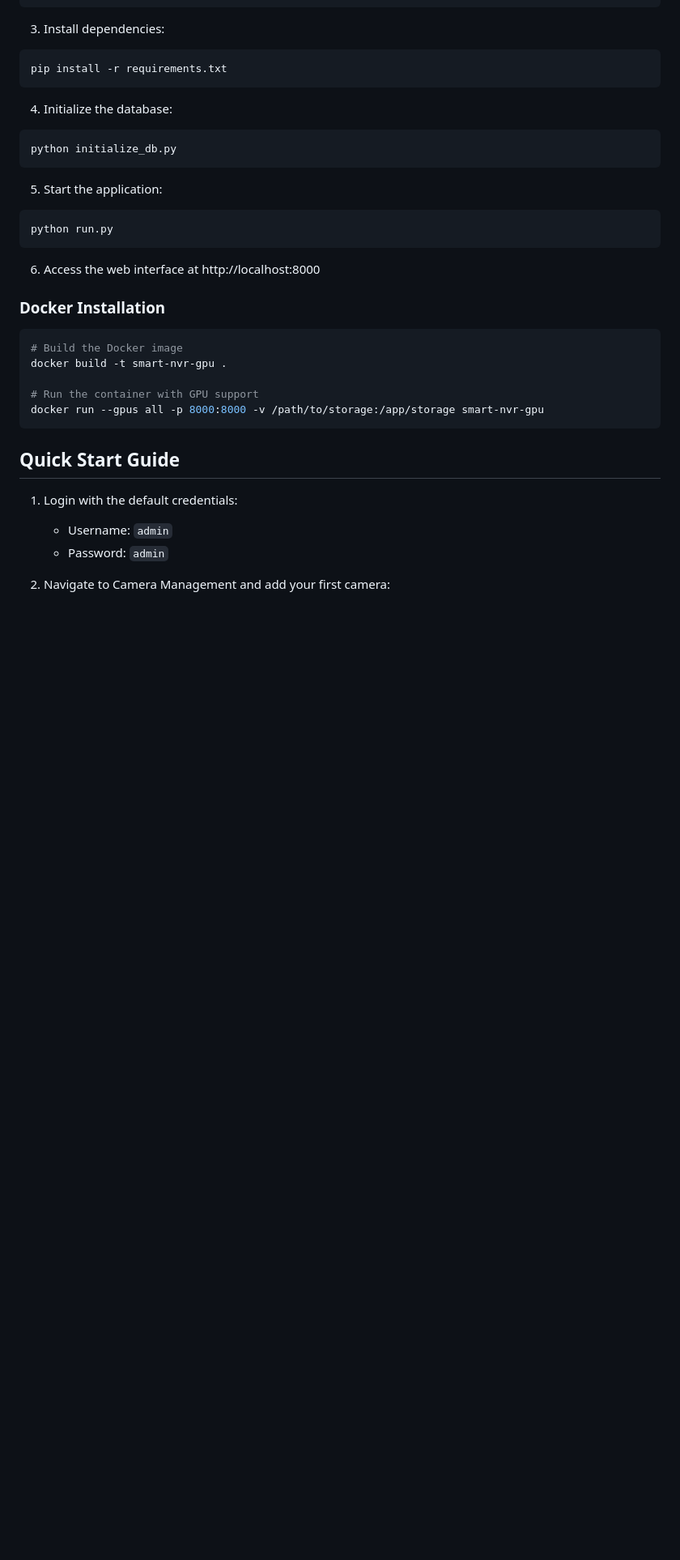
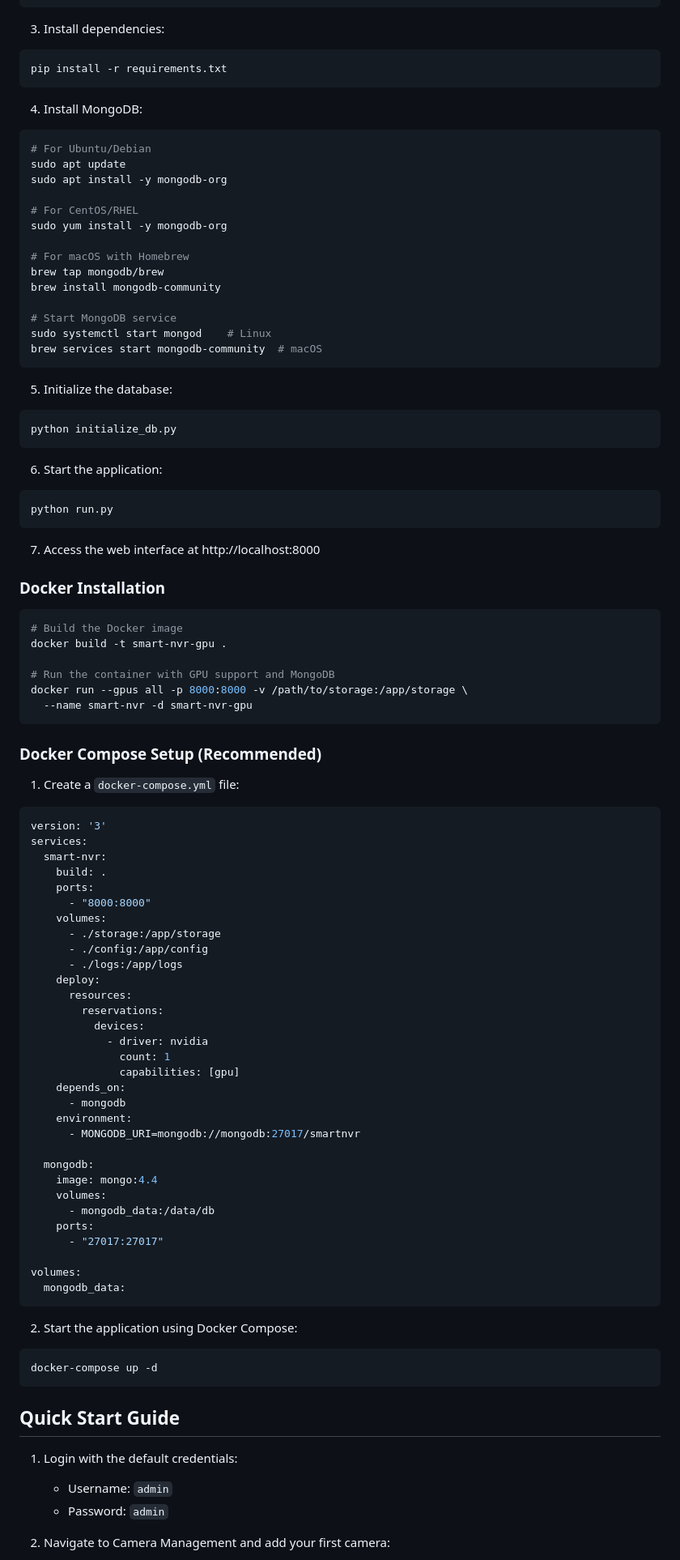
Before and after one commit to ranjanjyoti152/Smart-NVR, a Markdown page: README.md, the part around one of its changes. Shown at 81% size. Drawn GitHub-style; blank space fills up the shorter version.

Commit message:
Updated README.md with MongoDB transition information and improved setup instructions

````diff
--- a/README.md
+++ b/README.md
@@ -47,17 +49,35 @@ source venv/bin/activate  # On Windows: venv\Scripts\activate
 pip install -r requirements.txt
 ```
 
-4. Initialize the database:
+4. Install MongoDB:
+```bash
+# For Ubuntu/Debian
+sudo apt update
+sudo apt install -y mongodb-org
+
+# For CentOS/RHEL
+sudo yum install -y mongodb-org
+
+# For macOS with Homebrew
+brew tap mongodb/brew
+brew install mongodb-community
+
+# Start MongoDB service
+sudo systemctl start mongod    # Linux
+brew services start mongodb-community  # macOS
+```
+
+5. Initialize the database:
 ```bash
 python initialize_db.py
 ```
 
-5. Start the application:
+6. Start the application:
 ```bash
 python run.py
 ```
 
-6. Access the web interface at http://localhost:8000
+7. Access the web interface at http://localhost:8000
 
 ### Docker Installation
 
@@ -65,8 +85,51 @@ python run.py
 # Build the Docker image
 docker build -t smart-nvr-gpu .
 
-# Run the container with GPU support
-docker run --gpus all -p 8000:8000 -v /path/to/storage:/app/storage smart-nvr-gpu
+# Run the container with GPU support and MongoDB
+docker run --gpus all -p 8000:8000 -v /path/to/storage:/app/storage \
+  --name smart-nvr -d smart-nvr-gpu
+```
+
+### Docker Compose Setup (Recommended)
+
+1. Create a `docker-compose.yml` file:
+```yaml
+version: '3'
+services:
+  smart-nvr:
+    build: .
+    ports:
+      - "8000:8000"
+    volumes:
+      - ./storage:/app/storage
+      - ./config:/app/config
+      - ./logs:/app/logs
+    deploy:
+      resources:
+        reservations:
+          devices:
+            - driver: nvidia
+              count: 1
+              capabilities: [gpu]
+    depends_on:
+      - mongodb
+    environment:
+      - MONGODB_URI=mongodb://mongodb:27017/smartnvr
+
+  mongodb:
+    image: mongo:4.4
+    volumes:
+      - mongodb_data:/data/db
+    ports:
+      - "27017:27017"
+
+volumes:
+  mongodb_data:
+```
+
+2. Start the application using Docker Compose:
+```bash
+docker-compose up -d
 ```
 
 ## Quick Start Guide
````
Also changed, not shown: other parts of README.md (+65 -4 lines).
